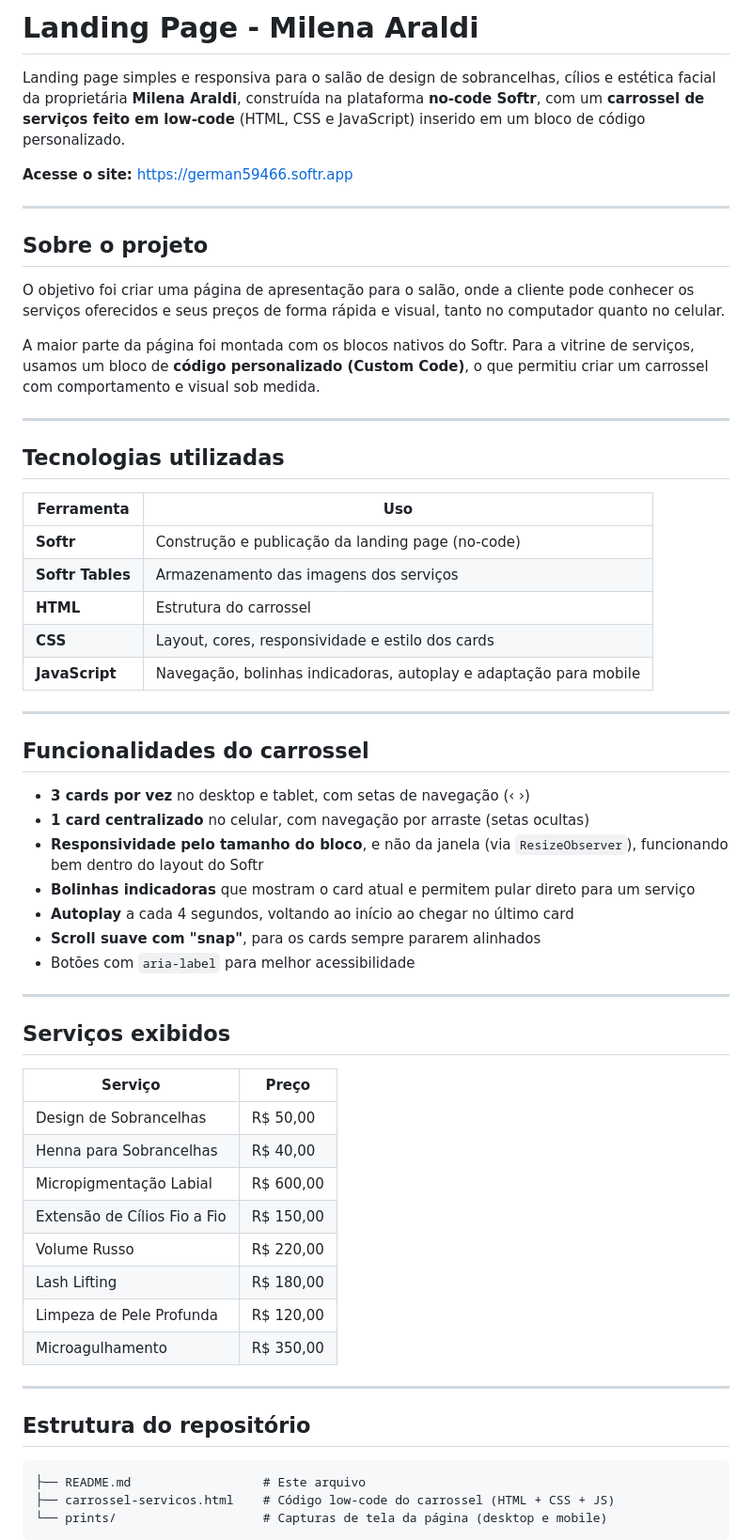
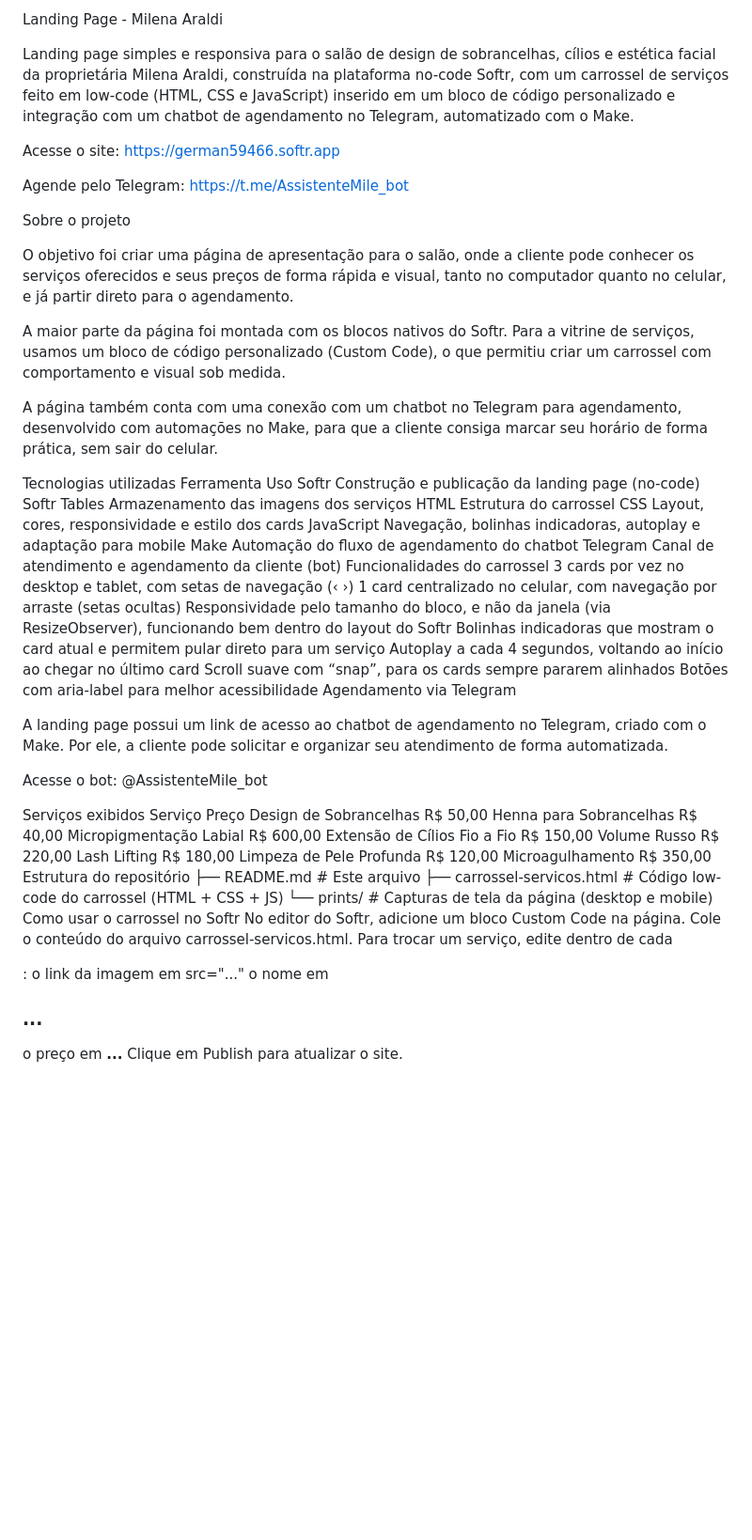
Before and after one commit to nagelidiane/MilenaAraldi_project, a Markdown page: README.md, the part around one of its changes. Shown at 94% size. Rendered like a GitHub page; blank space fills up the shorter version.

Commit message:
Enhance README with chatbot info and project features
Updated README to include chatbot integration and additional project details.

````diff
--- a/README.md
+++ b/README.md
@@ -1,63 +1,62 @@
-# Landing Page - Milena Araldi
+Landing Page - Milena Araldi
 
-Landing page simples e responsiva para o salão de design de sobrancelhas, cílios e estética facial da proprietária **Milena Araldi**, construída na plataforma **no-code Softr**, com um **carrossel de serviços feito em low-code** (HTML, CSS e JavaScript) inserido em um bloco de código personalizado.
+Landing page simples e responsiva para o salão de design de sobrancelhas, cílios e estética facial da proprietária Milena Araldi, construída na plataforma no-code Softr, com um carrossel de serviços feito em low-code (HTML, CSS e JavaScript) inserido em um bloco de código personalizado e integração com um chatbot de agendamento no Telegram, automatizado com o Make.
 
-**Acesse o site:** [https://german59466.softr.app](https://german59466.softr.app)
+Acesse o site: https://german59466.softr.app
 
----
+Agende pelo Telegram: https://t.me/AssistenteMile_bot
 
-## Sobre o projeto
+Sobre o projeto
 
-O objetivo foi criar uma página de apresentação para o salão, onde a cliente pode conhecer os serviços oferecidos e seus preços de forma rápida e visual, tanto no computador quanto no celular.
+O objetivo foi criar uma página de apresentação para o salão, onde a cliente pode conhecer os serviços oferecidos e seus preços de forma rápida e visual, tanto no computador quanto no celular, e já partir direto para o agendamento.
 
-A maior parte da página foi montada com os blocos nativos do Softr. Para a vitrine de serviços, usamos um bloco de **código personalizado (Custom Code)**, o que permitiu criar um carrossel com comportamento e visual sob medida.
+A maior parte da página foi montada com os blocos nativos do Softr. Para a vitrine de serviços, usamos um bloco de código personalizado (Custom Code), o que permitiu criar um carrossel com comportamento e visual sob medida.
 
----
+A página também conta com uma conexão com um chatbot no Telegram para agendamento, desenvolvido com automações no Make, para que a cliente consiga marcar seu horário de forma prática, sem sair do celular.
 
-## Tecnologias utilizadas
+Tecnologias utilizadas
+Ferramenta	Uso
+Softr	Construção e publicação da landing page (no-code)
+Softr Tables	Armazenamento das imagens dos serviços
+HTML	Estrutura do carrossel
+CSS	Layout, cores, responsividade e estilo dos cards
+JavaScript	Navegação, bolinhas indicadoras, autoplay e adaptação para mobile
+Make	Automação do fluxo de agendamento do chatbot
+Telegram	Canal de atendimento e agendamento da cliente (bot)
+Funcionalidades do carrossel
+3 cards por vez no desktop e tablet, com setas de navegação (‹ ›)
+1 card centralizado no celular, com navegação por arraste (setas ocultas)
+Responsividade pelo tamanho do bloco, e não da janela (via ResizeObserver), funcionando bem dentro do layout do Softr
+Bolinhas indicadoras que mostram o card atual e permitem pular direto para um serviço
+Autoplay a cada 4 segundos, voltando ao início ao chegar no último card
+Scroll suave com “snap”, para os cards sempre pararem alinhados
+Botões com aria-label para melhor acessibilidade
+Agendamento via Telegram
 
-| Ferramenta | Uso |
-|---|---|
-| **Softr** | Construção e publicação da landing page (no-code) |
-| **Softr Tables** | Armazenamento das imagens dos serviços |
-| **HTML** | Estrutura do carrossel |
-| **CSS** | Layout, cores, responsividade e estilo dos cards |
-| **JavaScript** | Navegação, bolinhas indicadoras, autoplay e adaptação para mobile |
+A landing page possui um link de acesso ao chatbot de agendamento no Telegram, criado com o Make. Por ele, a cliente pode solicitar e organizar seu atendimento de forma automatizada.
 
----
+Acesse o bot: @AssistenteMile_bot
 
-## Funcionalidades do carrossel
-
-- **3 cards por vez** no desktop e tablet, com setas de navegação (‹ ›)
-- **1 card centralizado** no celular, com navegação por arraste (setas ocultas)
-- **Responsividade pelo tamanho do bloco**, e não da janela (via `ResizeObserver`), funcionando bem dentro do layout do Softr
-- **Bolinhas indicadoras** que mostram o card atual e permitem pular direto para um serviço
-- **Autoplay** a cada 4 segundos, voltando ao início ao chegar no último card
-- **Scroll suave com "snap"**, para os cards sempre pararem alinhados
-- Botões com `aria-label` para melhor acessibilidade
-
----
-
-## Serviços exibidos
-
-| Serviço | Preço |
-|---|---|
-| Design de Sobrancelhas | R$ 50,00 |
-| Henna para Sobrancelhas | R$ 40,00 |
-| Micropigmentação Labial | R$ 600,00 |
-| Extensão de Cílios Fio a Fio | R$ 150,00 |
-| Volume Russo | R$ 220,00 |
-| Lash Lifting | R$ 180,00 |
-| Limpeza de Pele Profunda | R$ 120,00 |
-| Microagulhamento | R$ 350,00 |
-
----
-
-## Estrutura do repositório
-
-```
+Serviços exibidos
+Serviço	Preço
+Design de Sobrancelhas	R$ 50,00
+Henna para Sobrancelhas	R$ 40,00
+Micropigmentação Labial	R$ 600,00
+Extensão de Cílios Fio a Fio	R$ 150,00
+Volume Russo	R$ 220,00
+Lash Lifting	R$ 180,00
+Limpeza de Pele Profunda	R$ 120,00
+Microagulhamento	R$ 350,00
+Estrutura do repositório
 ├── README.md                  # Este arquivo
 ├── carrossel-servicos.html    # Código low-code do carrossel (HTML + CSS + JS)
 └── prints/                    # Capturas de tela da página (desktop e mobile)
-```
+Como usar o carrossel no Softr
+No editor do Softr, adicione um bloco Custom Code na página.
+Cole o conteúdo do arquivo carrossel-servicos.html.
+Para trocar um serviço, edite dentro de cada <div class="srv-card">:
+o link da imagem em src="..."
+o nome em <h3>...</h3>
+o preço em <strong>...</strong>
+Clique em Publish para atualizar o site.
 
````
Also changed, not shown: other parts of README.md (+1 -15 lines).
